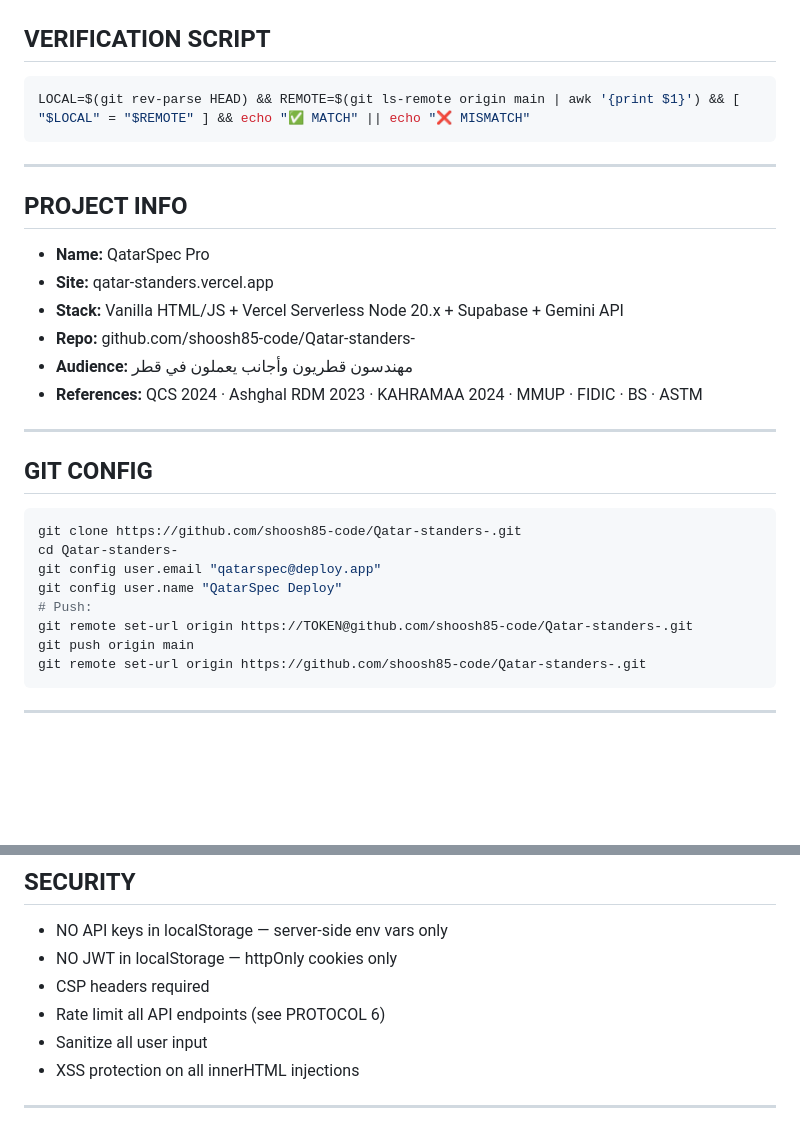
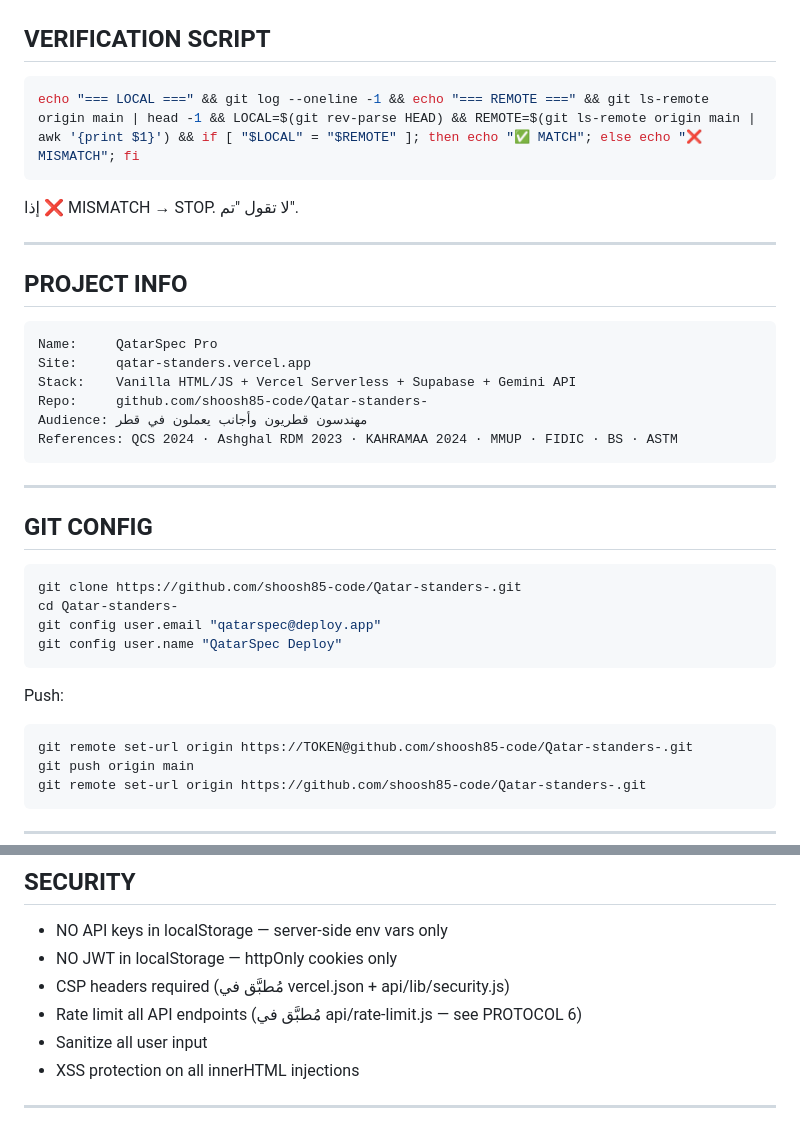
Before and after one commit to shoosh85-code/Qatar-standers-, a Markdown page: PROJECT_INSTRUCTIONS.md, 2 parts joined by grey strips. Drawn GitHub-style; blank space fills up the shorter version.

````diff
--- a/PROJECT_INSTRUCTIONS.md
+++ b/PROJECT_INSTRUCTIONS.md
@@ -97,19 +126,23 @@ Implementation: Upstash Redis (@upstash/ratelimit) + in-memory fallback → 429
 ## VERIFICATION SCRIPT
 
 ```bash
-LOCAL=$(git rev-parse HEAD) && REMOTE=$(git ls-remote origin main | awk '{print $1}') && [ "$LOCAL" = "$REMOTE" ] && echo "✅ MATCH" || echo "❌ MISMATCH"
+echo "=== LOCAL ===" && git log --oneline -1 && echo "=== REMOTE ===" && git ls-remote origin main | head -1 && LOCAL=$(git rev-parse HEAD) && REMOTE=$(git ls-remote origin main | awk '{print $1}') && if [ "$LOCAL" = "$REMOTE" ]; then echo "✅ MATCH"; else echo "❌ MISMATCH"; fi
 ```
+
+إذا ❌ MISMATCH → STOP. لا تقول "تم".
 
 ---
 
 ## PROJECT INFO
 
-- **Name:** QatarSpec Pro
-- **Site:** qatar-standers.vercel.app
-- **Stack:** Vanilla HTML/JS + Vercel Serverless Node 20.x + Supabase + Gemini API
-- **Repo:** github.com/shoosh85-code/Qatar-standers-
-- **Audience:** مهندسون قطريون وأجانب يعملون في قطر
-- **References:** QCS 2024 · Ashghal RDM 2023 · KAHRAMAA 2024 · MMUP · FIDIC · BS · ASTM
+```
+Name:     QatarSpec Pro
+Site:     qatar-standers.vercel.app
+Stack:    Vanilla HTML/JS + Vercel Serverless + Supabase + Gemini API
+Repo:     github.com/shoosh85-code/Qatar-standers-
+Audience: مهندسون قطريون وأجانب يعملون في قطر
+References: QCS 2024 · Ashghal RDM 2023 · KAHRAMAA 2024 · MMUP · FIDIC · BS · ASTM
+```
 
 ---
 
@@ -120,7 +153,10 @@ git clone https://github.com/shoosh85-code/Qatar-standers-.git
 cd Qatar-standers-
 git config user.email "qatarspec@deploy.app"
 git config user.name "QatarSpec Deploy"
-# Push:
+```
+
+Push:
+```bash
 git remote set-url origin https://TOKEN@github.com/shoosh85-code/Qatar-standers-.git
 git push origin main
 git remote set-url origin https://github.com/shoosh85-code/Qatar-standers-.git
@@ -156,8 +192,8 @@ git remote set-url origin https://github.com/shoosh85-code/Qatar-standers-.git
 
 - NO API keys in localStorage — server-side env vars only
 - NO JWT in localStorage — httpOnly cookies only
-- CSP headers required
-- Rate limit all API endpoints (see PROTOCOL 6)
+- CSP headers required (مُطبَّق في vercel.json + api/lib/security.js)
+- Rate limit all API endpoints (مُطبَّق في api/rate-limit.js — see PROTOCOL 6)
 - Sanitize all user input
 - XSS protection on all innerHTML injections
 
````
Also changed, not shown: other parts of PROJECT_INSTRUCTIONS.md (+35 -6 lines).
